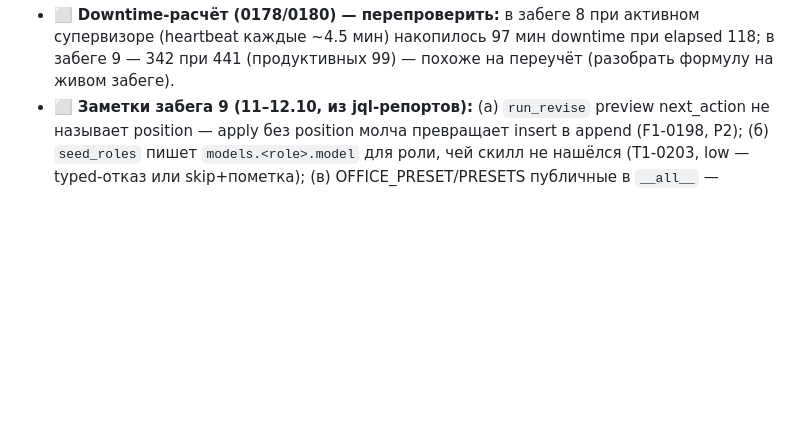
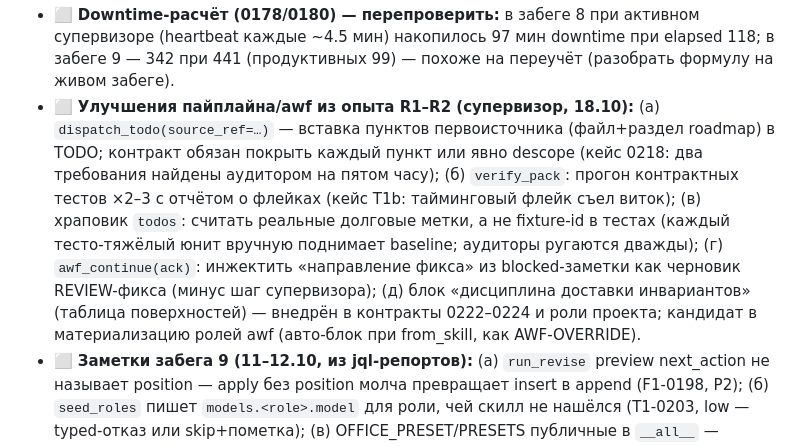
Before and after one commit to EnerJizeIT/agentic-workflow, a Markdown page: BACKLOG.md, the part around the change. Rendered like a GitHub page; blank space fills up the shorter version.

Commit message:
docs(backlog): улучшения пайплайна из опыта R1-R2 (source_ref, флейк-проба, храповик, блок дисциплины)

```diff
--- a/BACKLOG.md
+++ b/BACKLOG.md
@@ -69,6 +69,19 @@
   супервизоре (heartbeat каждые ~4.5 мин) накопилось 97 мин downtime при
   elapsed 118; в забеге 9 — 342 при 441 (продуктивных 99) — похоже на
   переучёт (разобрать формулу на живом забеге).
+- ⬜ **Улучшения пайплайна/awf из опыта R1–R2 (супервизор, 18.10):**
+  (а) `dispatch_todo(source_ref=…)` — вставка пунктов первоисточника (файл+раздел
+  roadmap) в TODO; контракт обязан покрыть каждый пункт или явно descope (кейс 0218:
+  два требования найдены аудитором на пятом часу);
+  (б) `verify_pack`: прогон контрактных тестов ×2–3 с отчётом о флейках (кейс T1b:
+  тайминговый флейк съел виток);
+  (в) храповик `todos`: считать реальные долговые метки, а не fixture-id в тестах
+  (каждый тесто-тяжёлый юнит вручную поднимает baseline; аудиторы ругаются дважды);
+  (г) `awf_continue(ack)`: инжектить «направление фикса» из blocked-заметки как
+  черновик REVIEW-фикса (минус шаг супервизора);
+  (д) блок «дисциплина доставки инвариантов» (таблица поверхностей) — внедрён в
+  контракты 0222–0224 и роли проекта; кандидат в материализацию ролей awf
+  (авто-блок при from_skill, как AWF-OVERRIDE).
 - ⬜ **Заметки забега 9 (11–12.10, из jql-репортов):**
   (а) `run_revise` preview next_action не называет position — apply без
   position молча превращает insert в append (F1-0198, P2);
```
